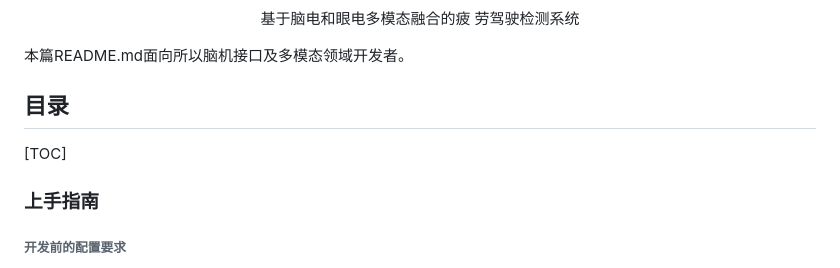
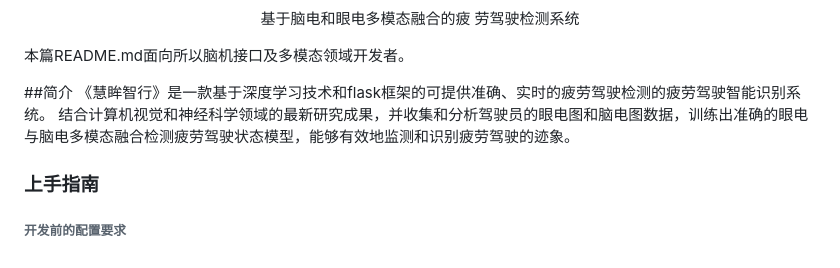
Before and after one commit to echo-carrie/Wisegaze, a Markdown page: README.md, the part around the change. GitHub-like rendering.

```diff
--- a/README.md
+++ b/README.md
@@ -14,9 +14,8 @@
 
  本篇README.md面向所以脑机接口及多模态领域开发者。
 
-## 目录
-
-[TOC]
+##简介
+《慧眸智行》是一款基于深度学习技术和flask框架的可提供准确、实时的疲劳驾驶检测的疲劳驾驶智能识别系统。 结合计算机视觉和神经科学领域的最新研究成果，并收集和分析驾驶员的眼电图和脑电图数据，训练出准确的眼电与脑电多模态融合检测疲劳驾驶状态模型，能够有效地监测和识别疲劳驾驶的迹象。
 
 ### 上手指南
 
```
